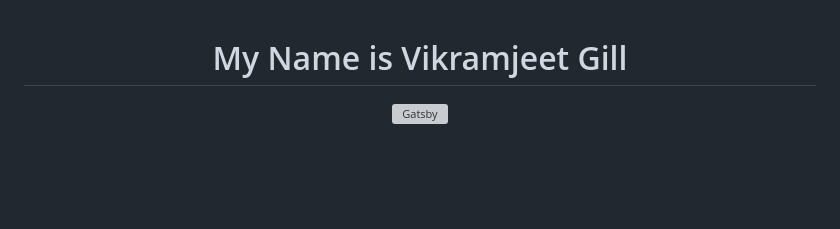
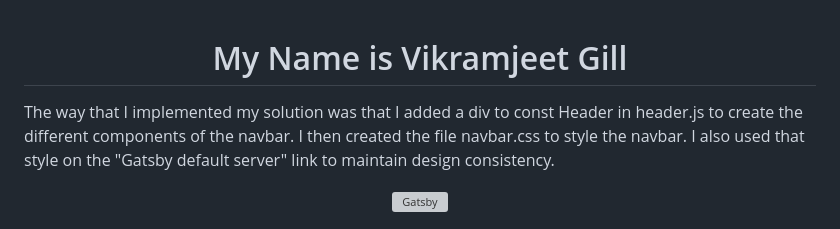
Before and after one commit to Vikramjeet-Gill/gatsby-starter-default, a Markdown page: README.md, the part around the change. Drawn GitHub-style; blank space fills up the shorter version; grey boxes are pictures that could not be loaded.

```diff
--- a/README.md
+++ b/README.md
@@ -2,6 +2,11 @@
 <h1 align="center">
   My Name is Vikramjeet Gill
 </h1>
+
+<p>
+  The way that I implemented my solution was that I added a div to const Header in header.js to create the different components of the navbar. I then created the file navbar.css to style the
+  navbar. I also used that style on the "Gatsby default server" link to maintain design consistency.
+</p>
 
 <p align="center">
   <a href="https://www.gatsbyjs.com">
```
